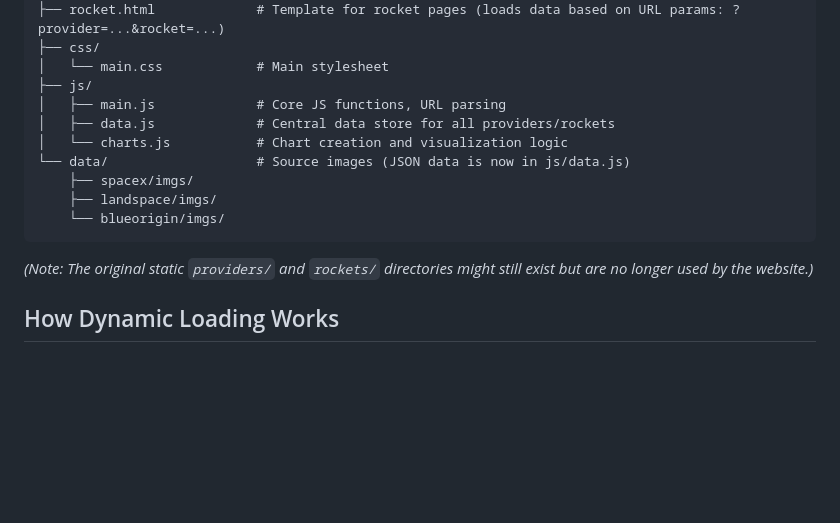
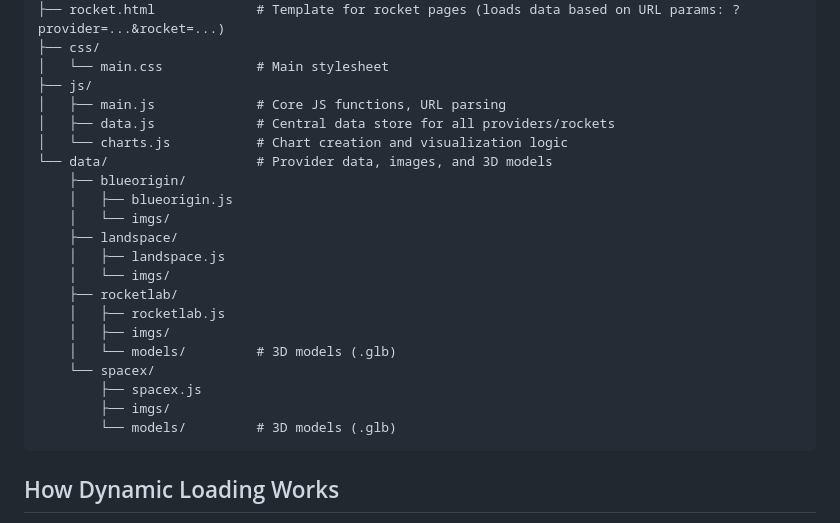
Before and after one commit to jinyang6/spaceflight, a Markdown page: README.md, the part around the change. Rendered like a GitHub page; blank space fills up the shorter version.

Commit message:
Docs: Update README project structure and remove outdated note

````diff
--- a/README.md
+++ b/README.md
@@ -36,12 +36,22 @@ The website features:
 │   ├── main.js             # Core JS functions, URL parsing
 │   ├── data.js             # Central data store for all providers/rockets
 │   └── charts.js           # Chart creation and visualization logic
-└── data/                   # Source images (JSON data is now in js/data.js)
-    ├── spacex/imgs/
-    ├── landspace/imgs/
-    └── blueorigin/imgs/
+└── data/                   # Provider data, images, and 3D models
+    ├── blueorigin/
+    │   ├── blueorigin.js
+    │   └── imgs/
+    ├── landspace/
+    │   ├── landspace.js
+    │   └── imgs/
+    ├── rocketlab/
+    │   ├── rocketlab.js
+    │   ├── imgs/
+    │   └── models/         # 3D models (.glb)
+    └── spacex/
+        ├── spacex.js
+        ├── imgs/
+        └── models/         # 3D models (.glb)
 ```
-*(Note: The original static `providers/` and `rockets/` directories might still exist but are no longer used by the website.)*
 
 ## How Dynamic Loading Works
 
````
